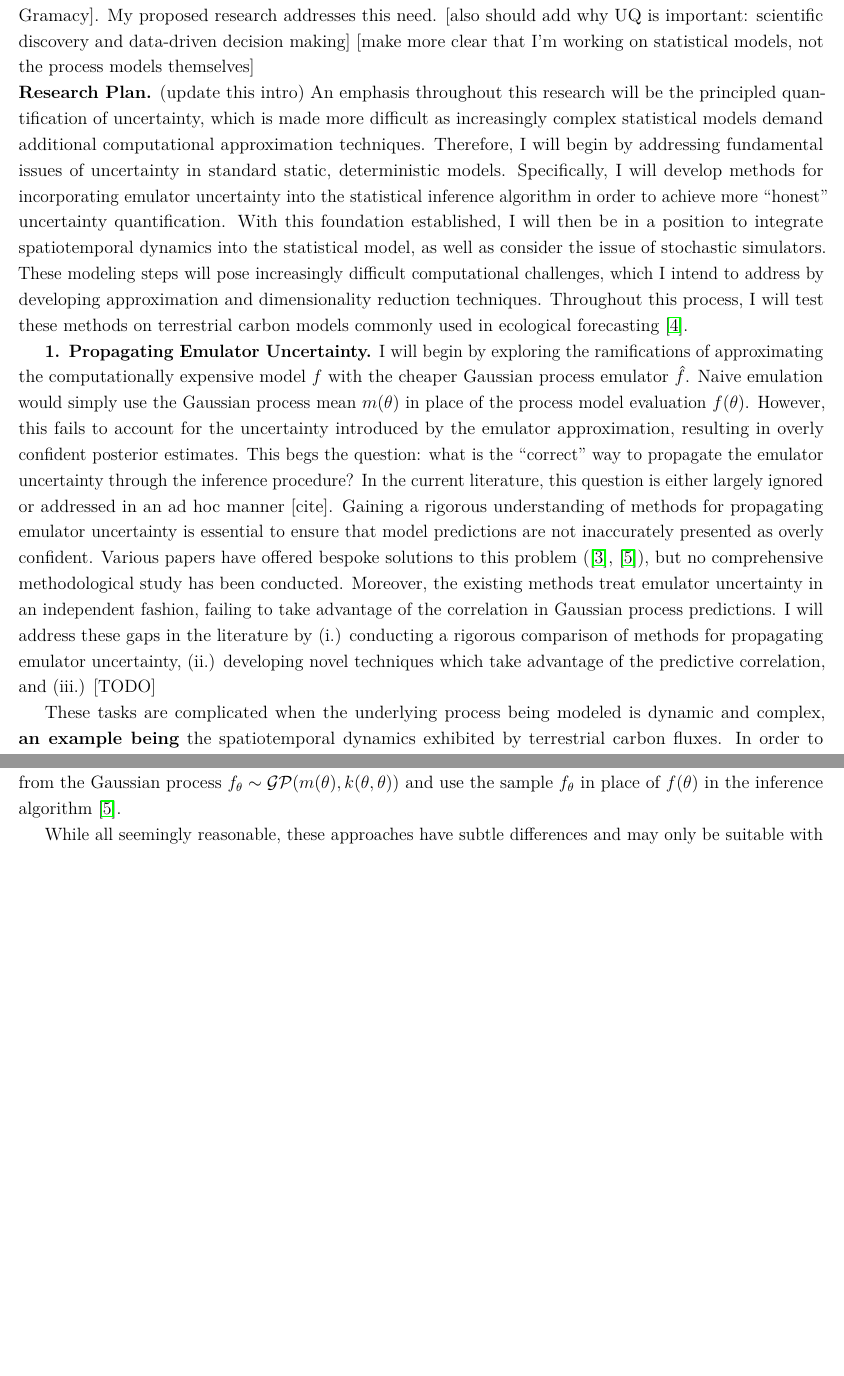
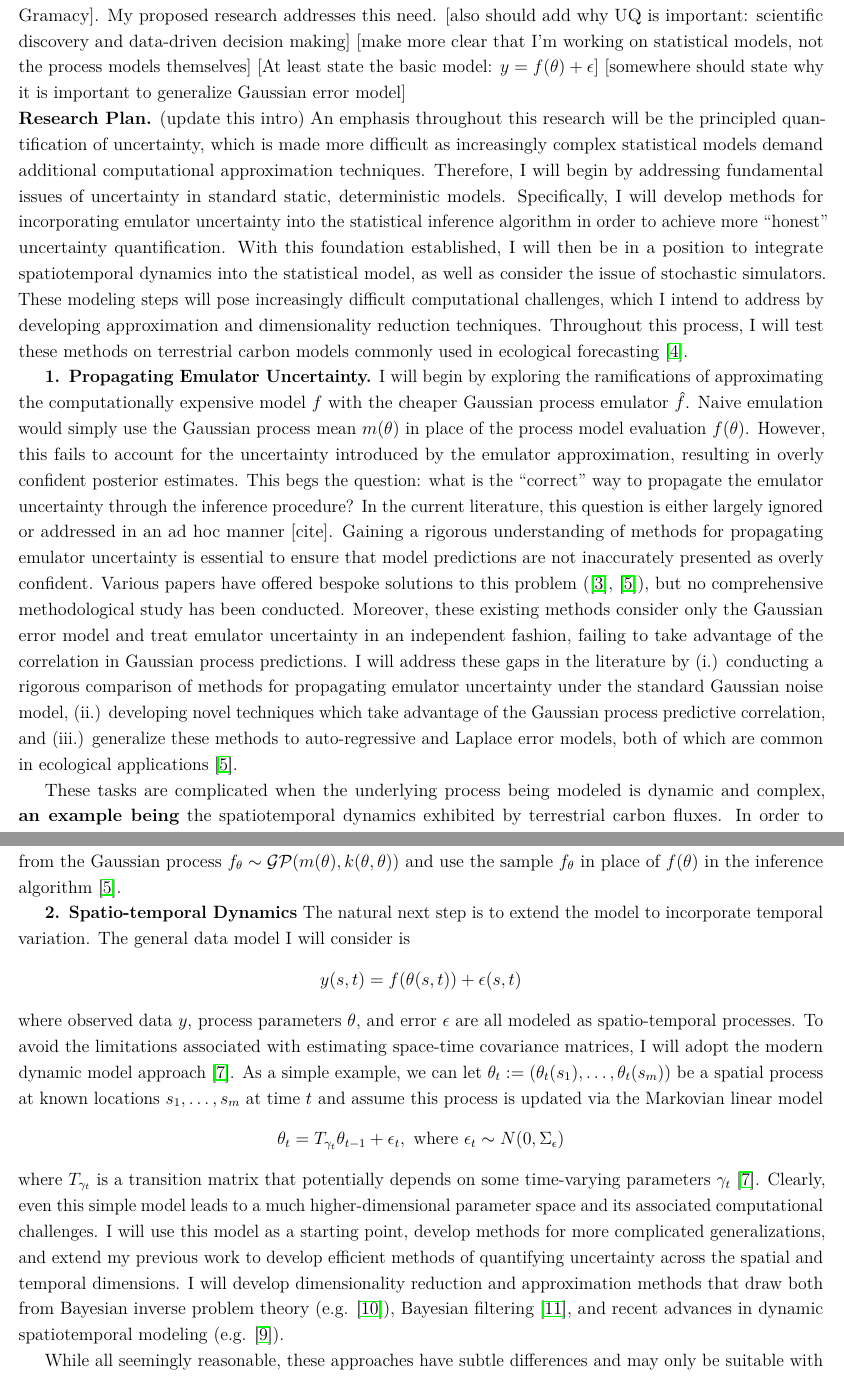
Before and after one commit to arob5/gp-calibration, a LaTeX document (research_proposal_methodological.tex): two parts of pages 2 and 4 of 6, joined at a grey line, cut so that both start at the same text, the shorter picture padded with empty space. Compiled offline with pdfLaTeX.

Commit message:
Progress on proposal

```diff
--- a/research_proposal_methodological.tex
+++ b/research_proposal_methodological.tex
@@ -92,7 +92,7 @@ a balance between realism and computational and statistical feasibility in the a
 Given the ubiquity of computer models in informing evidence-based policy, it is essential to develop novel methods to handle more complex models while providing
 an accurate accounting of uncertainties.
 Recent calls have highlighted the need for research that brings together state-of-the-art computational methods with modern statistical and machine learning models in order to address these problems [cite Wikle, Gramacy]. My proposed research addresses this need.
-[also should add why UQ is important: scientific discovery and data-driven decision making] [make more clear that I'm working on statistical models, not the process models themselves]
+[also should add why UQ is important: scientific discovery and data-driven decision making] [make more clear that I'm working on statistical models, not the process models themselves] [At least state the basic model: $y = f(\theta) + \epsilon$] [somewhere should state why it is important to generalize Gaussian error model]
 
 \noindent
 \textbf{Research Plan.} (update this intro) An emphasis throughout this research will be the principled quantification of uncertainty, which is made more difficult
@@ -100,9 +100,8 @@ as increasingly complex statistical models demand additional computational appro
 
  \textbf{1. Propagating Emulator Uncertainty.} I will begin by exploring the ramifications of approximating the computationally expensive model $f$ with the  cheaper Gaussian process emulator $\hat{f}$. Naive emulation would simply use the Gaussian process mean $m(\theta)$ in place of the process model evaluation $f(\theta)$. However, this fails to account
  for the uncertainty introduced by the emulator approximation, resulting in overly confident posterior estimates. This begs the question: what is the ``correct'' way to propagate the emulator uncertainty through the inference procedure? In the current literature, this question is either largely ignored or addressed in an ad hoc manner [cite]. Gaining a rigorous understanding of methods for propagating emulator uncertainty is essential to ensure that model predictions are not inaccurately presented as overly confident. Various papers have offered bespoke solutions to this problem (\cite{Cleary}, \cite{Fer}), but no comprehensive
-methodological study has been conducted. Moreover, the existing methods treat emulator uncertainty in an independent fashion, failing to take advantage
-of the correlation in Gaussian process predictions. I will address these gaps in the literature by (i.) conducting a rigorous comparison of methods
-for propagating emulator uncertainty, (ii.) developing novel techniques which take advantage of the predictive correlation, and (iii.) [TODO]
+methodological study has been conducted. Moreover, these existing methods consider only the Gaussian error model and treat emulator uncertainty in an independent fashion, failing to take advantage of the correlation in Gaussian process predictions. I will address these gaps in the literature by (i.) conducting a rigorous comparison of methods for propagating emulator uncertainty under the standard Gaussian noise model, (ii.) developing novel techniques which take advantage of the Gaussian process predictive correlation, and (iii.) generalize these methods to auto-regressive and Laplace error models, both of which
+are common in ecological applications \cite{Fer}.
 
 
 These
@@ -155,6 +154,20 @@ I have detailed two
  where $\eta_{\text{GP}} \sim N(0, k(\theta, \theta))$ \cite{Cleary}, 2.) marginalize the approximate likelihood $N(\hat{f}(\theta), \sigma^2)$ over $\hat{f}(\theta)$, or 3.) sample from the Gaussian process
  $f_\theta \sim \mathcal{GP}(m(\theta), k(\theta, \theta))$ and use the sample $f_\theta$ in place of $f(\theta)$ in the inference algorithm \cite{Fer}.
 
+   \textbf{2. Spatio-temporal Dynamics}
+   The natural next step is to extend the model to incorporate temporal variation. The general data model I will consider is
+  \[y(s, t) = f(\theta(s, t)) + \epsilon(s, t)\]
+  where observed data $y$, process parameters $\theta$, and error $\epsilon$ are all modeled as spatio-temporal processes.
+  To avoid the limitations associated with estimating space-time covariance matrices, I will adopt the modern dynamic model approach \cite{Arab}. As a simple example,
+  we can let $\theta_t := (\theta_t (s_1), \dots, \theta_t (s_m))$ be a spatial process at known locations $s_1, \dots, s_m$ at time $t$ and assume this process is updated
+  via the Markovian linear model
+  \[\theta_t = T_{\gamma_t} \theta_{t - 1} + \epsilon_t, \text{ where } \epsilon_t \sim N(0, \Sigma_\epsilon)\]
+  where $T_{\gamma_t}$ is a transition matrix that potentially depends on some time-varying parameters $\gamma_t$ \cite{Arab}. Clearly, even this simple model leads to a
+  much higher-dimensional parameter space and its associated computational challenges. I will use this model as a starting point, develop methods for more
+  complicated generalizations, and extend my previous work to develop efficient methods of quantifying uncertainty across the spatial and temporal dimensions.
+  I will develop dimensionality reduction and approximation methods that draw both from Bayesian inverse problem theory (e.g. \cite{Kugler}), Bayesian filtering \cite{Sarkka},
+  and recent advances in dynamic spatiotemporal modeling (e.g. \cite{Hefley}).
+
 While all seemingly reasonable, these approaches have subtle differences and may only be suitable with certain inference algorithms. Motivated by the fact that well-calibrated uncertainty estimates are essential in applications, I will conduct a rigorous study of what constitutes ``honest'' uncertainty quantification in this setting and develop scalable algorithms that correctly propagate emulator uncertainty.
 
  \textbf{2. Spatial Variability} With methodologically sound and scalable algorithms in hand for the baseline static model, I will then be in a position to begin investigating spatially varying generalizations. I will approach this problem by extending the Bayesian inverse problem to the full hierarchical model,
```
